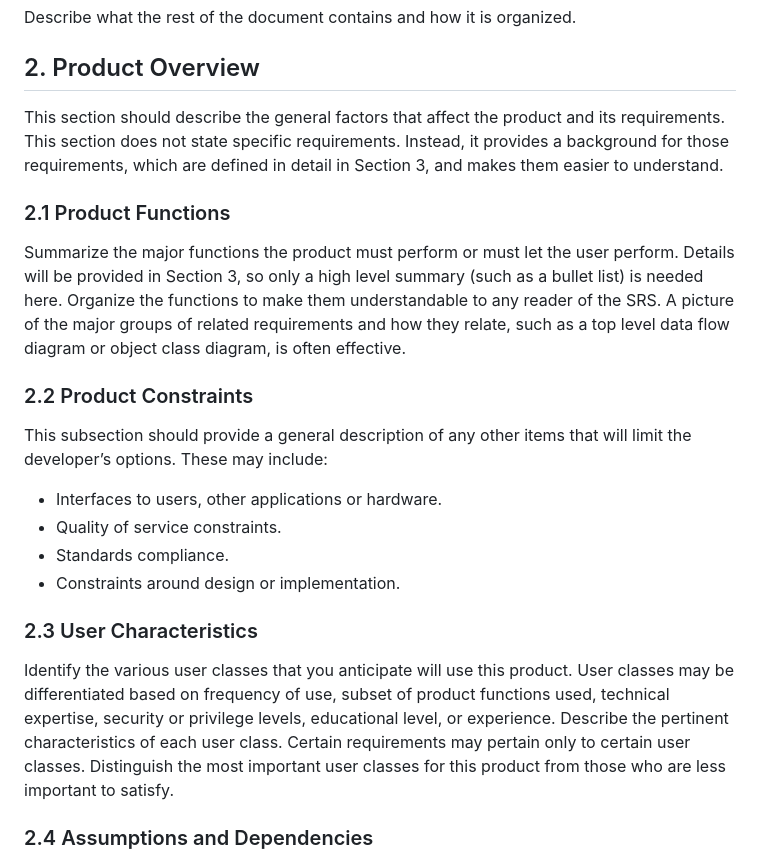
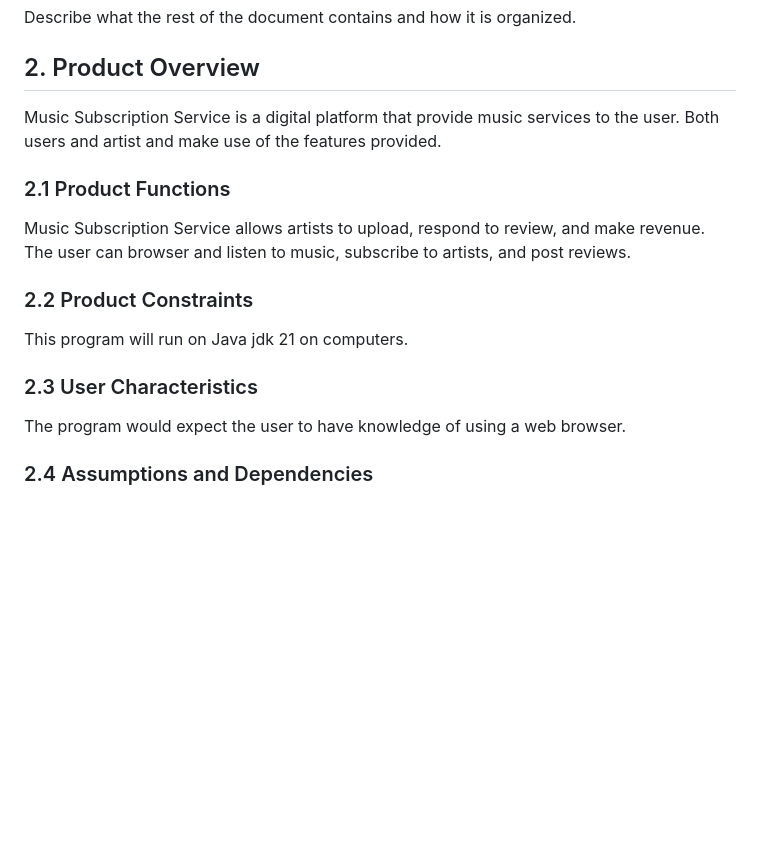
Before and after one commit to AJ000-sys/csc340-group-4, a Markdown page: Music Subscription Service SRS.md, the part around the change. Drawn GitHub-style; blank space fills up the shorter version.

Commit message:
Updated section 2

```diff
--- a/Music Subscription Service SRS.md
+++ b/Music Subscription Service SRS.md
@@ -67,21 +67,16 @@ List any other documents or Web addresses to which this SRS refers. These may in
 Describe what the rest of the document contains and how it is organized.
 
 ## 2. Product Overview
-This section should describe the general factors that affect the product and its requirements. This section does not state specific requirements. Instead, it provides a background for those requirements, which are defined in detail in Section 3, and makes them easier to understand.
+Music Subscription Service is a digital platform that provide music services to the user. Both users and artist and make use of the features provided.
 
 ### 2.1 Product Functions
-Summarize the major functions the product must perform or must let the user perform. Details will be provided in Section 3, so only a high level summary (such as a bullet list) is needed here. Organize the functions to make them understandable to any reader of the SRS. A picture of the major groups of related requirements and how they relate, such as a top level data flow diagram or object class diagram, is often effective.
+Music Subscription Service allows artists to upload, respond to review, and make revenue. The user can browser and listen to music, subscribe to artists, and post reviews.
 
 ### 2.2 Product Constraints
-This subsection should provide a general description of any other items that will limit the developer’s options. These may include:
-
-* Interfaces to users, other applications or hardware.
-* Quality of service constraints.
-* Standards compliance.
-* Constraints around design or implementation.
+This program will run on Java jdk 21 on computers.
 
 ### 2.3 User Characteristics
-Identify the various user classes that you anticipate will use this product. User classes may be differentiated based on frequency of use, subset of product functions used, technical expertise, security or privilege levels, educational level, or experience. Describe the pertinent characteristics of each user class. Certain requirements may pertain only to certain user classes. Distinguish the most important user classes for this product from those who are less important to satisfy.
+The program would expect the user to have knowledge of using a web browser.
 
 ### 2.4 Assumptions and Dependencies
 List any assumed factors (as opposed to known facts) that could affect the requirements stated in the SRS. These could include third-party or commercial components that you plan to use, issues around the development or operating environment, or constraints. The project could be affected if these assumptions are incorrect, are not shared, or change. Also identify any dependencies the project has on external factors, such as software components that you intend to reuse from another project, unless they are already documented elsewhere (for example, in the vision and scope document or the project plan).
```
